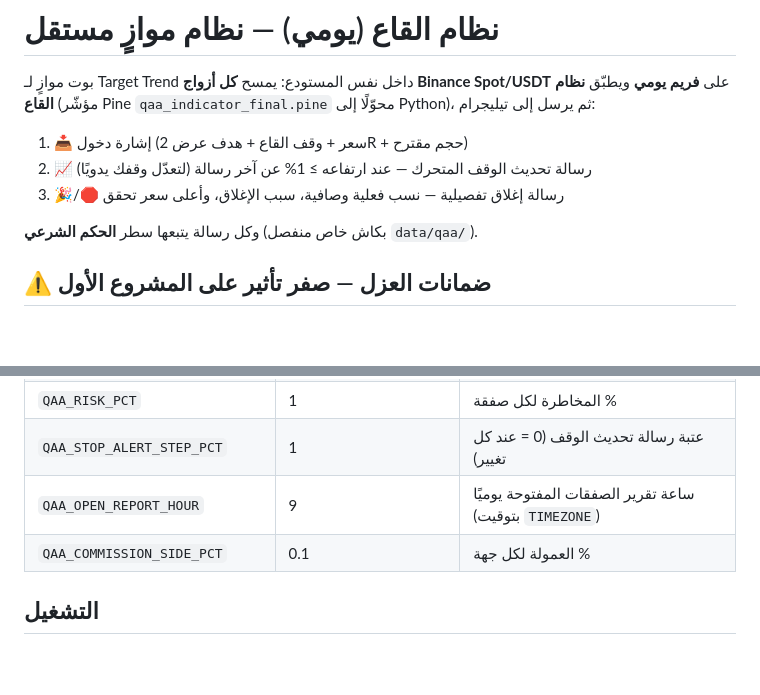
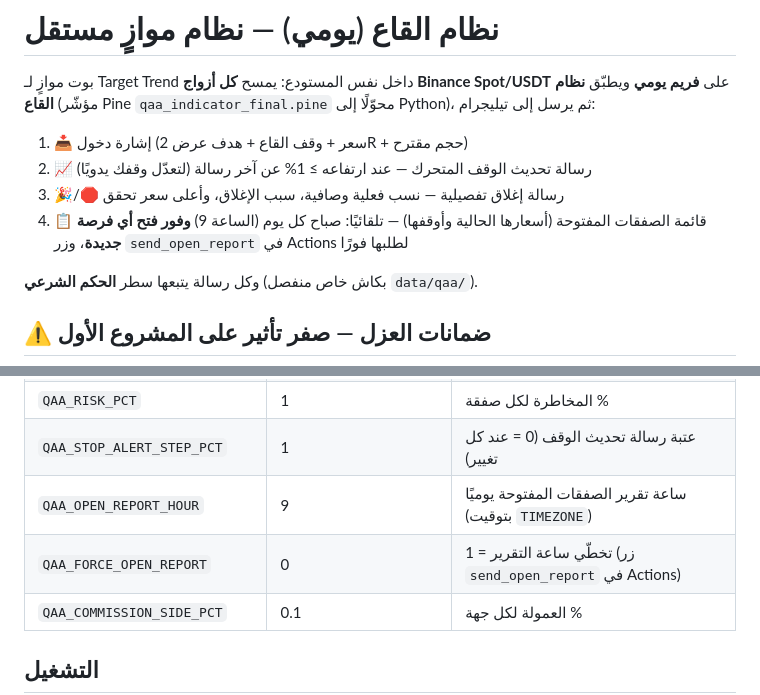
Before and after one commit to turky4500/binance-spot-usdt-signal-bot, a Markdown page: README_QAA.md, 2 parts joined by grey strips. Rendered like a GitHub page; blank space fills up the shorter version.

Commit message:
docs: توثيق إرسال قائمة المفتوحة التلقائي عند كل فرصة + زر send_open_report

```diff
--- a/README_QAA.md
+++ b/README_QAA.md
@@ -6,6 +6,8 @@
 1. 📥 إشارة دخول (سعر + وقف القاع + هدف عرض 2R + حجم مقترح)
 2. 📈 رسالة تحديث الوقف المتحرك — عند ارتفاعه ≥ 1% عن آخر رسالة (لتعدّل وقفك يدويًا)
 3. 🎉/🛑 رسالة إغلاق تفصيلية — نسب فعلية وصافية، سبب الإغلاق، وأعلى سعر تحقق
+4. 📋 قائمة الصفقات المفتوحة (أسعارها الحالية وأوقفها) — تلقائيًا: صباح كل يوم
+   (الساعة 9) **وفور فتح أي فرصة جديدة**، وزر `send_open_report` في Actions لطلبها فورًا
 
 وكل رسالة يتبعها سطر **الحكم الشرعي** (بكاش خاص منفصل `data/qaa/`).
 
@@ -47,6 +49,7 @@
 | `QAA_RISK_PCT` | 1 | المخاطرة لكل صفقة % |
 | `QAA_STOP_ALERT_STEP_PCT` | 1 | عتبة رسالة تحديث الوقف (0 = عند كل تغيير) |
 | `QAA_OPEN_REPORT_HOUR` | 9 | ساعة تقرير الصفقات المفتوحة يوميًا (بتوقيت `TIMEZONE`) |
+| `QAA_FORCE_OPEN_REPORT` | 0 | 1 = تخطّي ساعة التقرير (زر `send_open_report` في Actions) |
 | `QAA_COMMISSION_SIDE_PCT` | 0.1 | العمولة لكل جهة % |
 
 ## التشغيل
```
